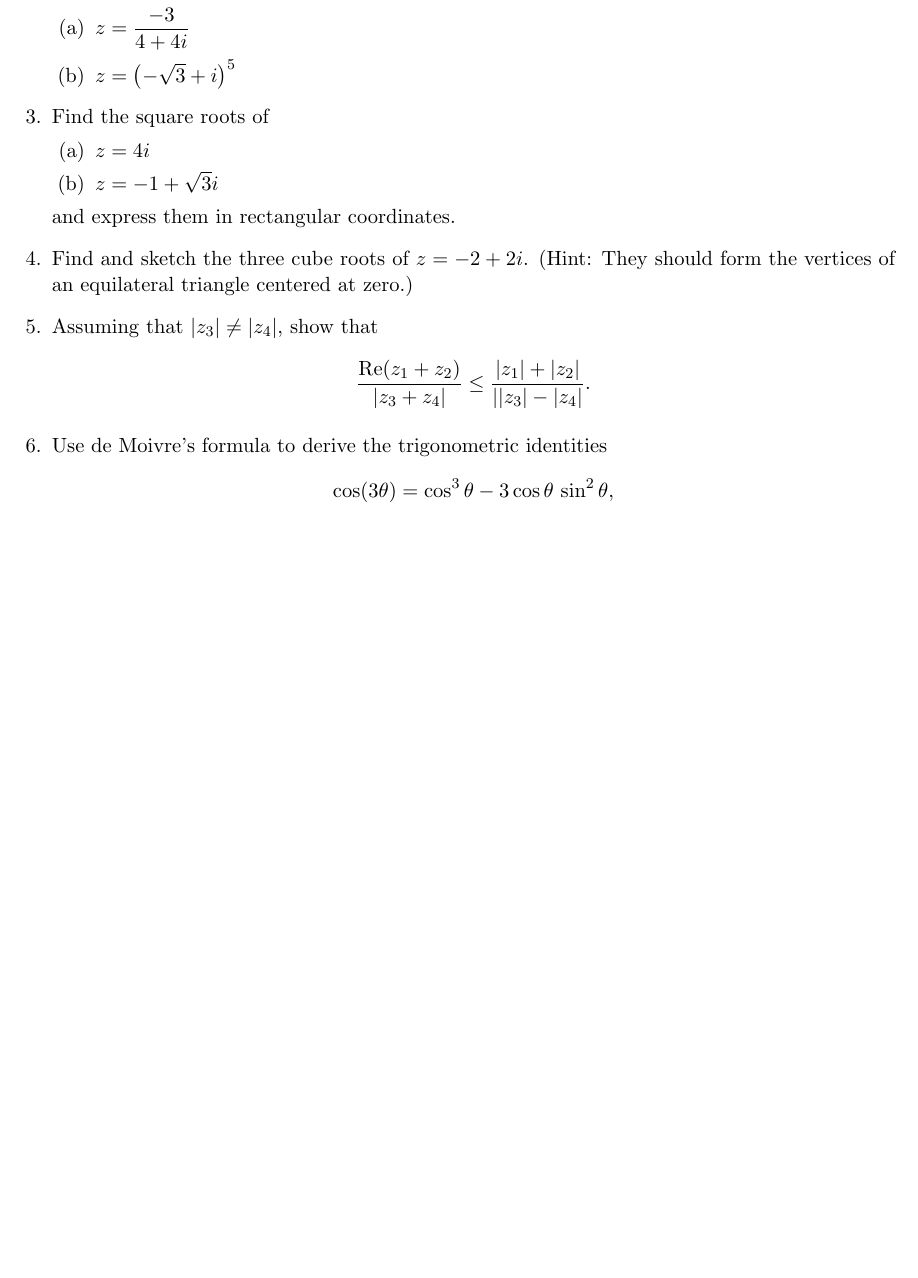
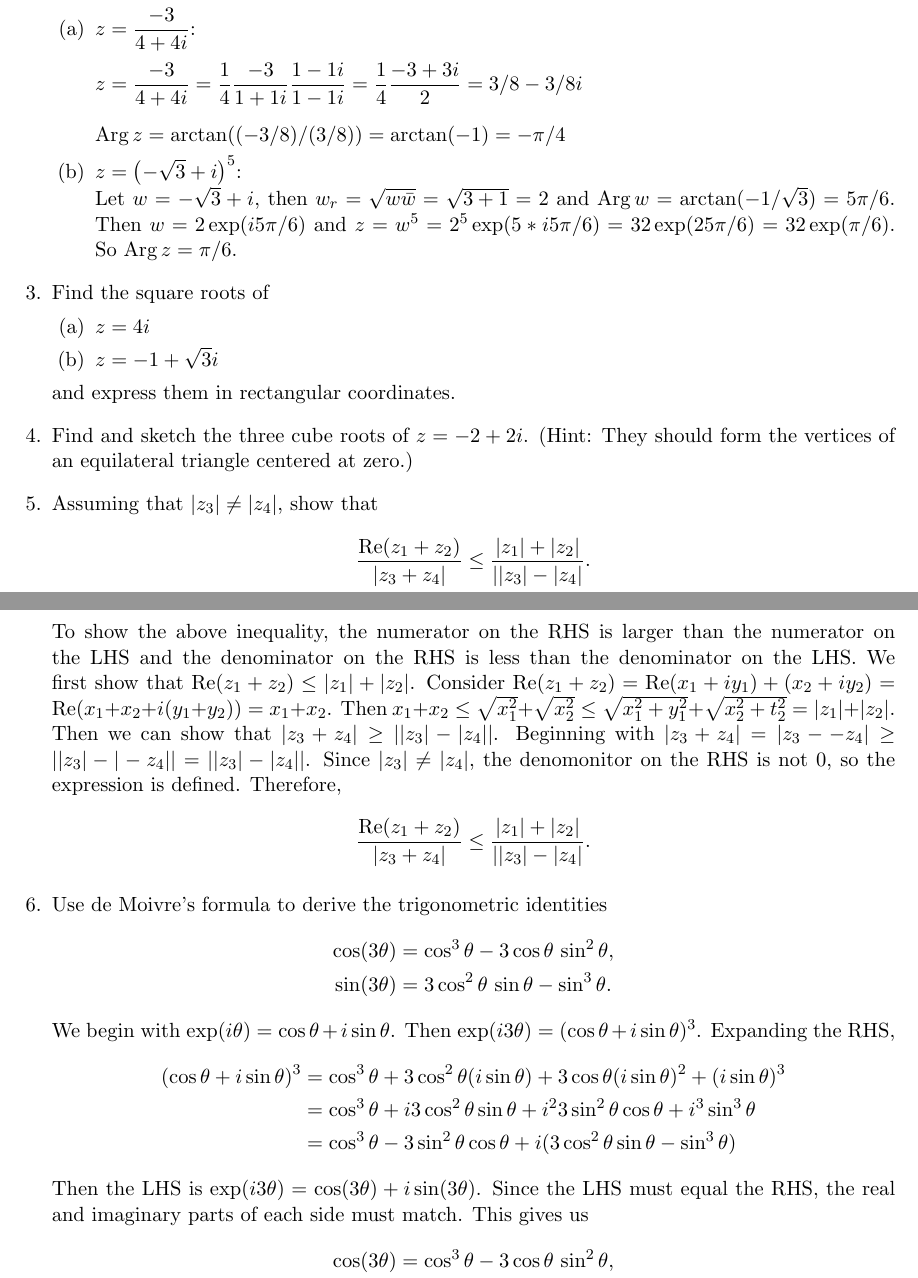
Before and after one commit to nathanstouffer/complex-analysis, a LaTeX problem sheet (hw1/hw1.tex): part of page 1 of 2 before the commit and two parts of pages 1 and 2 of 2 after it, the two joined at a grey line, cut so that both start at the same text, the shorter picture padded with empty space. Compiled offline with pdfLaTeX.

Commit message:
working on hw 1

```diff
--- a/hw1/hw1.tex
+++ b/hw1/hw1.tex
@@ -42,8 +42,13 @@ in the form $x+iy$.
 \question Find the principal argument $\Arg z$
 for
 \begin{parts}
-  \part $\ds z=\frac{-3}{4+4i}$
-  \part $z=\left( -\sqrt{3}+i \right)^5$
+  \part $\ds z=\frac{-3}{4+4i}$: \\\\
+  $\ds z = \frac{-3}{4+4i} = \frac{1}{4} \frac{-3}{1+1i} \frac{1-1i}{1-1i} = \frac{1}{4} \frac{-3+3i}{2} = 3/8 - 3/8i$ \\\\
+  $\Arg z = \arctan((-3/8)/(3/8)) = \arctan(-1) = -\pi /4$
+  \part $z=\left( -\sqrt{3}+i \right)^5$: \\
+        Let $w = -\sqrt{3}+i$, then $w_r = \sqrt{w \bar{w}} = \sqrt{3+1} = 2$ and $\Arg w = \arctan (-1/\sqrt{3}) = 5\pi /6$.
+        Then $w = 2 \exp(i5\pi /6)$ and $z = w^5 = 2^5 \exp(5*i5\pi /6) = 32 \exp(25\pi /6) = 32 \exp(\pi /6)$.
+        So $\Arg z = \pi /6$.
 \end{parts}
 
 \question Find the square roots of
@@ -62,9 +67,37 @@ zero.)
   \frac{ \re(z_1+z_2)}{|z_3+z_4|} \le \frac{|z_1| +
     |z_2|}{||z_3|-|z_4|}.
 \]
+To show the above inequality, the numerator on the RHS is larger than the numerator on the LHS and the denominator on the RHS is less than the denominator on the LHS.
+We first show that $\re (z_1 + z_2) \leq |z_1| + |z_2|$.
+Consider $\re (z_1 + z_2) = \re (x_1 + iy_1) + (x_2 + iy_2) = \re (x_1 + x_2 + i(y_1 + y_2)) = x_1 + x_2$.
+Then $x_1 + x_2 \leq \sqrt{x_1^2} + \sqrt{x_2^2} \leq \sqrt{x_1^2 + y_1^2} + \sqrt{x_2^2 + t_2^2} = |z_1| + |z_2|$.
+Then we can show that $|z_3 + z_4| \geq ||z_3| - |z_4||$.
+Beginning with $|z_3 + z_4| = |z_3 - -z_4| \geq ||z_3| - |-z_4|| = ||z_3| - |z_4||$.
+Since $|z_3| \ne |z_4|$, the denomonitor on the RHS is not 0, so the expression is defined.
+Therefore,
+\[
+  \frac{ \re(z_1+z_2)}{|z_3+z_4|} \le \frac{|z_1| +
+    |z_2|}{||z_3|-|z_4|}.
+\]
 
 \question Use de Moivre's formula to derive the trigonometric
 identities
+\begin{align*}
+  \cos (3\theta) &= \cos^3 \theta - 3 \cos \theta \, \sin^2 \theta, \\
+  \sin (3\theta) &= 3 \cos^2 \theta \, \sin \theta -  \sin^3 \theta.
+\end{align*}
+We begin with $\exp (i\theta) = \cos \theta + i \sin \theta$.
+Then $\exp (i3\theta) = (\cos \theta + i \sin \theta)^3$.
+Expanding the RHS,
+\begin{align*}
+    (\cos \theta + i \sin \theta)^3
+    &= \cos ^3 \theta + 3 \cos ^2 \theta (i \sin \theta) + 3 \cos \theta (i \sin \theta)^2 + (i \sin \theta)^3 \\
+    &= \cos ^3 \theta + i3 \cos ^2 \theta \sin \theta + i^2 3 \sin ^2 \theta \cos \theta + i^3 \sin ^3 \theta \\
+    &= \cos ^3 \theta - 3 \sin ^2 \theta \cos \theta + i(3 \cos ^2 \theta \sin \theta - \sin ^3 \theta)
+\end{align*}
+Then the LHS is $\exp (i3\theta) = \cos (3 \theta) + i \sin (3 \theta)$.
+Since the LHS must equal the RHS, the real and imaginary parts of each side must match.
+This gives us
 \begin{align*}
   \cos (3\theta) &= \cos^3 \theta - 3 \cos \theta \, \sin^2 \theta, \\
   \sin (3\theta) &= 3 \cos^2 \theta \, \sin \theta -  \sin^3 \theta.
```
Also changed, not shown: hw1/hw1.pdf.
